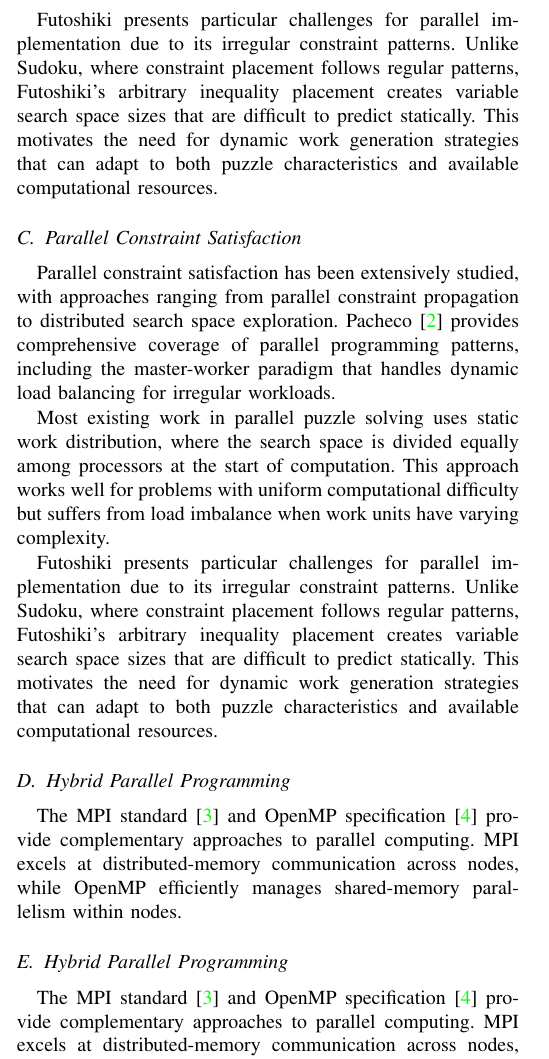
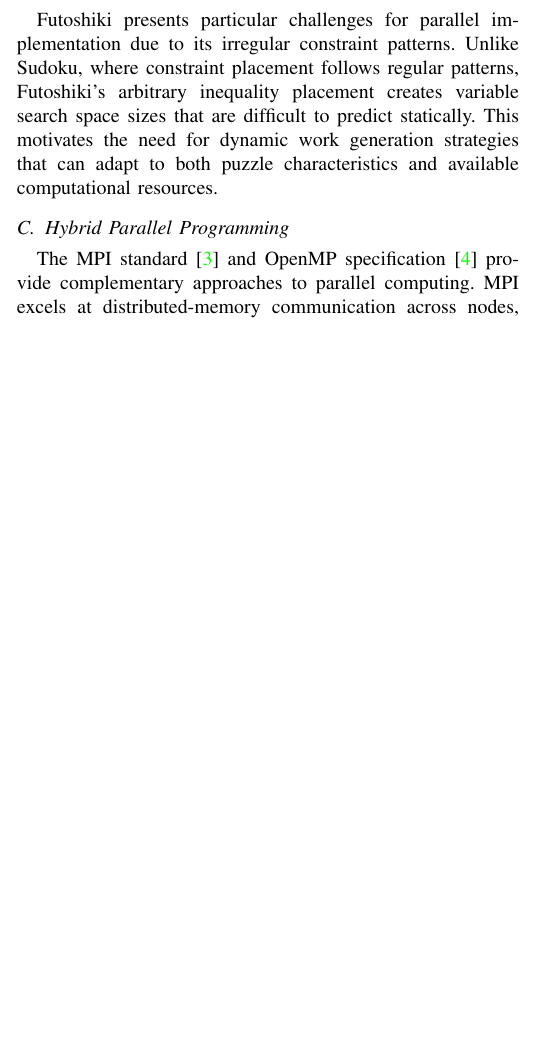
Before and after one commit to falswe/uni.hpc.futoshiki.report, a LaTeX paper (report.tex, which reads sections/02_related_work.tex): part of one column of page 2 of 14 before the commit and part of one column of page 2 of 13 after it, cut so that both start at the same text, the shorter picture padded with empty space. Compiled offline with pdfLaTeX.

Commit message:
fixup last commit (merge went bad)

```diff
--- a/sections/02_related_work.tex
+++ b/sections/02_related_work.tex
@@ -17,17 +17,7 @@ Parallel constraint satisfaction has been extensively studied, with approaches r
 Most existing work in parallel puzzle solving uses static work distribution, where the search space is divided equally among processors at the start of computation. This approach works well for problems with uniform computational difficulty but suffers from load imbalance when work units have varying complexity.
 
 Futoshiki presents particular challenges for parallel implementation due to its irregular constraint patterns. Unlike Sudoku, where constraint placement follows regular patterns, Futoshiki's arbitrary inequality placement creates variable search space sizes that are difficult to predict statically. This motivates the need for dynamic work generation strategies that can adapt to both puzzle characteristics and available computational resources.
-\subsection{Parallel Constraint Satisfaction}
-\label{subsec:parallel_csp}
-Parallel constraint satisfaction has been extensively studied, with approaches ranging from parallel constraint propagation to distributed search space exploration. Pacheco \cite{Pacheco2011} provides comprehensive coverage of parallel programming patterns, including the master-worker paradigm that handles dynamic load balancing for irregular workloads.
 
-Most existing work in parallel puzzle solving uses static work distribution, where the search space is divided equally among processors at the start of computation. This approach works well for problems with uniform computational difficulty but suffers from load imbalance when work units have varying complexity.
-
-Futoshiki presents particular challenges for parallel implementation due to its irregular constraint patterns. Unlike Sudoku, where constraint placement follows regular patterns, Futoshiki's arbitrary inequality placement creates variable search space sizes that are difficult to predict statically. This motivates the need for dynamic work generation strategies that can adapt to both puzzle characteristics and available computational resources.
-
-\subsection{Hybrid Parallel Programming}
-\label{subsec:hybrid_programming}
-The MPI standard \cite{MPIForum2021} and OpenMP specification \cite{OpenMP2020} provide complementary approaches to parallel computing. MPI excels at distributed-memory communication across nodes, while OpenMP efficiently manages shared-memory parallelism within nodes.
 \subsection{Hybrid Parallel Programming}
 \label{subsec:hybrid_programming}
 The MPI standard \cite{MPIForum2021} and OpenMP specification \cite{OpenMP2020} provide complementary approaches to parallel computing. MPI excels at distributed-memory communication across nodes, while OpenMP efficiently manages shared-memory parallelism within nodes.
```
Also changed, not shown: sections/02_related_work.tex (9 more changed lines).
